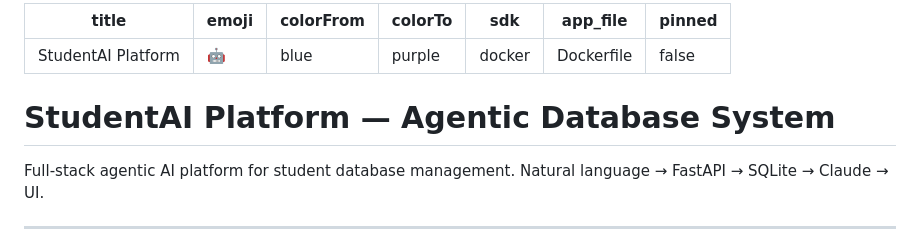
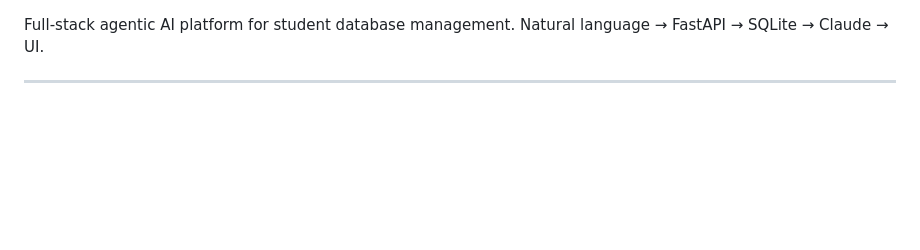
Before and after one commit to Chay0803/db_agent, a Markdown page: README.md, the part around the change. Drawn GitHub-style; blank space fills up the shorter version.

```diff
--- a/README.md
+++ b/README.md
@@ -1,13 +1,3 @@
----
-title: StudentAI Platform
-emoji: 🤖
-colorFrom: blue
-colorTo: purple
-sdk: docker
-app_file: Dockerfile
-pinned: false
----
-# StudentAI Platform — Agentic Database System
 
 Full-stack agentic AI platform for student database management.
 Natural language → FastAPI → SQLite → Claude → UI.
```
